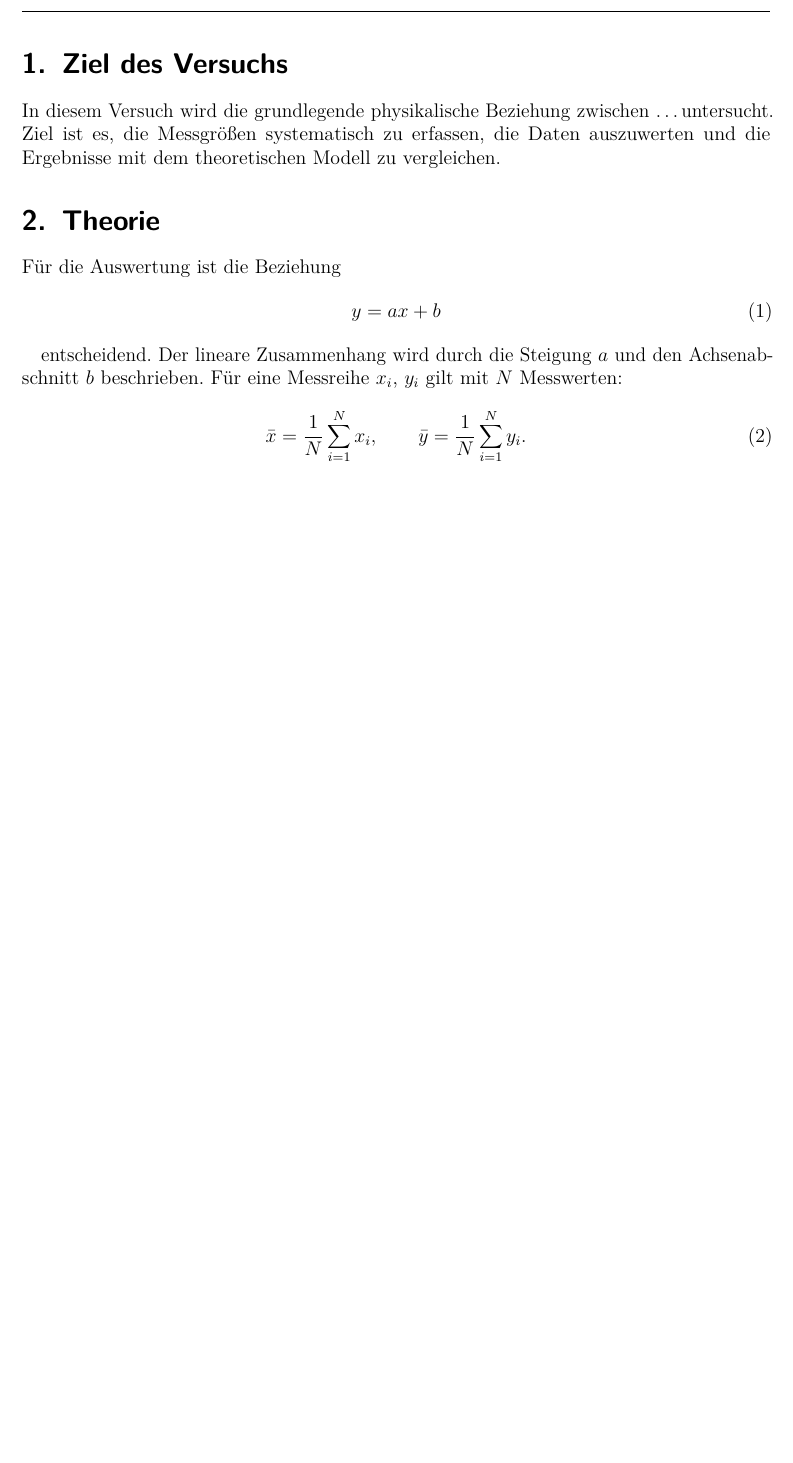
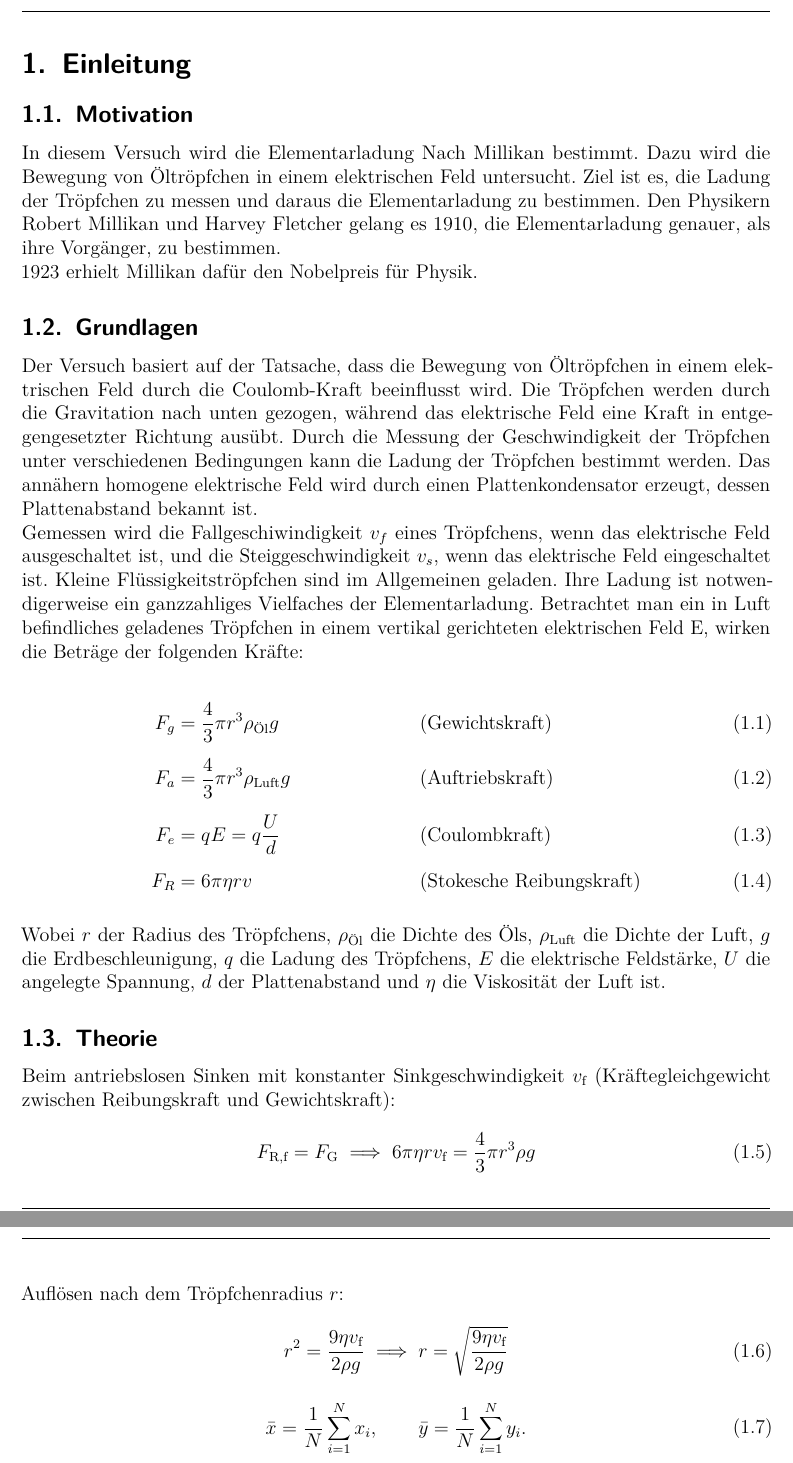
Before and after one commit to IchKaueHolz/PAP1, a LaTeX document (Versuch 22/Auswertung/main.tex): part of page 3 of 5 before the commit and two parts of pages 3 and 4 of 6 after it, the two joined at a grey line, cut at the place of the change, the shorter picture padded with empty space. Compiled offline with pdfLaTeX.

Commit message:
Einleitung Teil 1 bis 1.2

```diff
--- a/Versuch 22/Auswertung/main.tex
+++ b/Versuch 22/Auswertung/main.tex
@@ -9,6 +9,7 @@
 \setlength{\footheight}{25pt}
 \usepackage{microtype}
 \usepackage{amsmath,amssymb,mathtools}
+\numberwithin{equation}{section}
 \usepackage{siunitx}
 \sisetup{locale=DE, separate-uncertainty=true, per-mode=fraction}
 \usepackage{booktabs}
@@ -26,7 +27,7 @@
 \clearpairofpagestyles
 
 \chead{%
-    \textbf{\versuch}\hfill\textbf{\autor}
+    \versuch\hfill\autor\
     \rule{\textwidth}{0.2pt}%
 }
 \cfoot{%
@@ -52,7 +53,7 @@
 \newcommand{\praktikum}{Physikalisches Anfängerpraktikum 1}
 \newcommand{\autor}{Jonathan Gießen}
 \newcommand{\gruppe}{Gruppe 8}
-\newcommand{\datum}{\today}
+\newcommand{\datum}{31. August 2026}
 \newcommand{\betreuer}{Tutor/in}
 
 \begin{document}
@@ -80,22 +81,66 @@
 \tableofcontents
 \newpage
 
-\section{Ziel des Versuchs}
+\section{Einleitung}
+\subsection{Motivation}
 
-In diesem Versuch wird die grundlegende physikalische Beziehung zwischen \dots untersucht. Ziel ist es, die Messgrößen systematisch zu erfassen, die Daten auszuwerten und die Ergebnisse mit dem theoretischen Modell zu vergleichen.
+In diesem Versuch wird die Elementarladung Nach Millikan bestimmt. Dazu wird die Bewegung von Öltröpfchen
+in einem elektrischen Feld untersucht.
+Ziel ist es, die Ladung der Tröpfchen zu messen und daraus die Elementarladung zu bestimmen.
+Den Physikern Robert Millikan und Harvey Fletcher gelang es 1910, die Elementarladung genauer,
+als ihre Vorgänger, zu bestimmen.
+\newline
+1923 erhielt Millikan dafür den Nobelpreis für Physik.
 
-\section{Theorie}
+\subsection{Grundlagen}
 
-Für die Auswertung ist die Beziehung
+Der Versuch basiert auf der Tatsache, dass die Bewegung von Öltröpfchen in einem elektrischen Feld durch die Coulomb-Kraft beeinflusst wird.
+Die Tröpfchen werden durch die Gravitation nach unten gezogen, während das elektrische Feld eine Kraft in entgegengesetzter Richtung ausübt.
+Durch die Messung der Geschwindigkeit der Tröpfchen unter verschiedenen Bedingungen kann die Ladung der Tröpfchen bestimmt werden.
+Das annähern homogene elektrische Feld wird durch einen Plattenkondensator erzeugt, dessen Plattenabstand bekannt ist.
+\newline
+Gemessen wird die Fallgeschiwindigkeit $v_f$ eines Tröpfchens, wenn das elektrische Feld ausgeschaltet ist,
+und die Steiggeschwindigkeit $v_s$, wenn das elektrische Feld eingeschaltet ist.
+Kleine Flüssigkeitströpfchen sind im Allgemeinen geladen. Ihre Ladung ist notwendigerweise ein ganzzahliges Vielfaches der
+Elementarladung. Betrachtet man ein in Luft befindliches geladenes Tröpfchen in einem vertikal
+gerichteten elektrischen Feld E, wirken die Beträge der folgenden Kräfte:
+
+\begin{align}
+    F_g &= \frac{4}{3}\pi r^3 \rho_{\text{Öl}} g
+    && \text{(Gewichtskraft)} \\[0.5em]
+    F_a &= \frac{4}{3}\pi r^3 \rho_{\text{Luft}} g
+    && \text{(Auftriebskraft)} \\[0.5em]
+    F_e &= qE = q\frac{U}{d}
+    && \text{(Coulombkraft)} \\[0.5em]
+    F_R &= 6\pi\eta r v
+    && \text{(Stokesche Reibungskraft)}
+\end{align}
+
+\medskip
+
+\noindent
+Wobei $r$ der Radius des Tröpfchens, $\rho_{\text{Öl}}$ die Dichte des Öls, $\rho_{\text{Luft}}$ die Dichte der Luft, $g$ die Erdbeschleunigung,
+$q$ die Ladung des Tröpfchens, $E$ die elektrische Feldstärke, $U$ die angelegte Spannung, $d$ der Plattenabstand und $\eta$ die Viskosität der Luft ist.
+
+
+
+\subsection{Theorie}
+Beim antriebslosen Sinken mit konstanter Sinkgeschwindigkeit $v_{\text{f}}$ (Kräftegleichgewicht zwischen Reibungskraft und Gewichtskraft):
 \begin{equation}
-    y = a x + b
+    F_{\text{R,f}} = F_{\text{G}} \implies 6\pi\eta r v_{\text{f}} = \frac{4}{3}\pi r^3 \rho g
+\end{equation}
+Auflösen nach dem Tröpfchenradius $r$:
+\begin{equation}
+    r^2 = \frac{9\eta v_{\text{f}}}{2\rho g} \implies r = \sqrt{\frac{9\eta v_{\text{f}}}{2\rho g}}
 \end{equation}
 
-entscheidend. Der lineare Zusammenhang wird durch die Steigung $a$ und den Achsenabschnitt $b$ beschrieben. Für eine Messreihe $x_i$, $y_i$ gilt mit $N$ Messwerten:
+
 \begin{equation}
-    \bar{x} = \frac{1}{N}\sum_{i=1}^{N} x_i,
-    \qquad
-    \bar{y} = \frac{1}{N}\sum_{i=1}^{N} y_i.
+    \begin{aligned}
+        \bar{x} = \frac{1}{N}\sum_{i=1}^{N} x_i,
+        \qquad
+        \bar{y} = \frac{1}{N}\sum_{i=1}^{N} y_i.
+    \end{aligned}
 \end{equation}
 
 Die Standardabweichung einer Messreihe ist
```
Also changed, not shown: Versuch 22/Auswertung/main.pdf, Versuch 22/Auswertung/main.tex (3 more changed lines), 1 other file.
